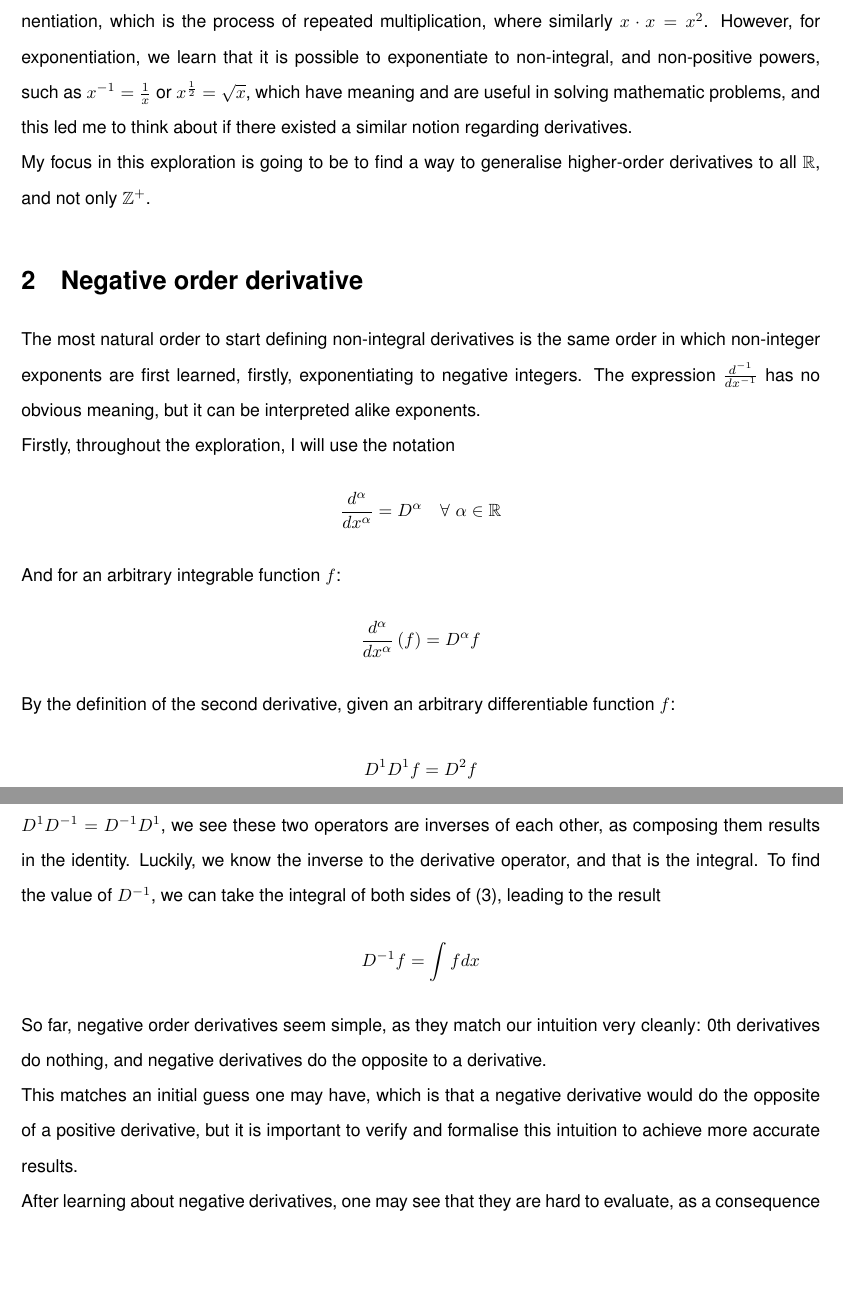
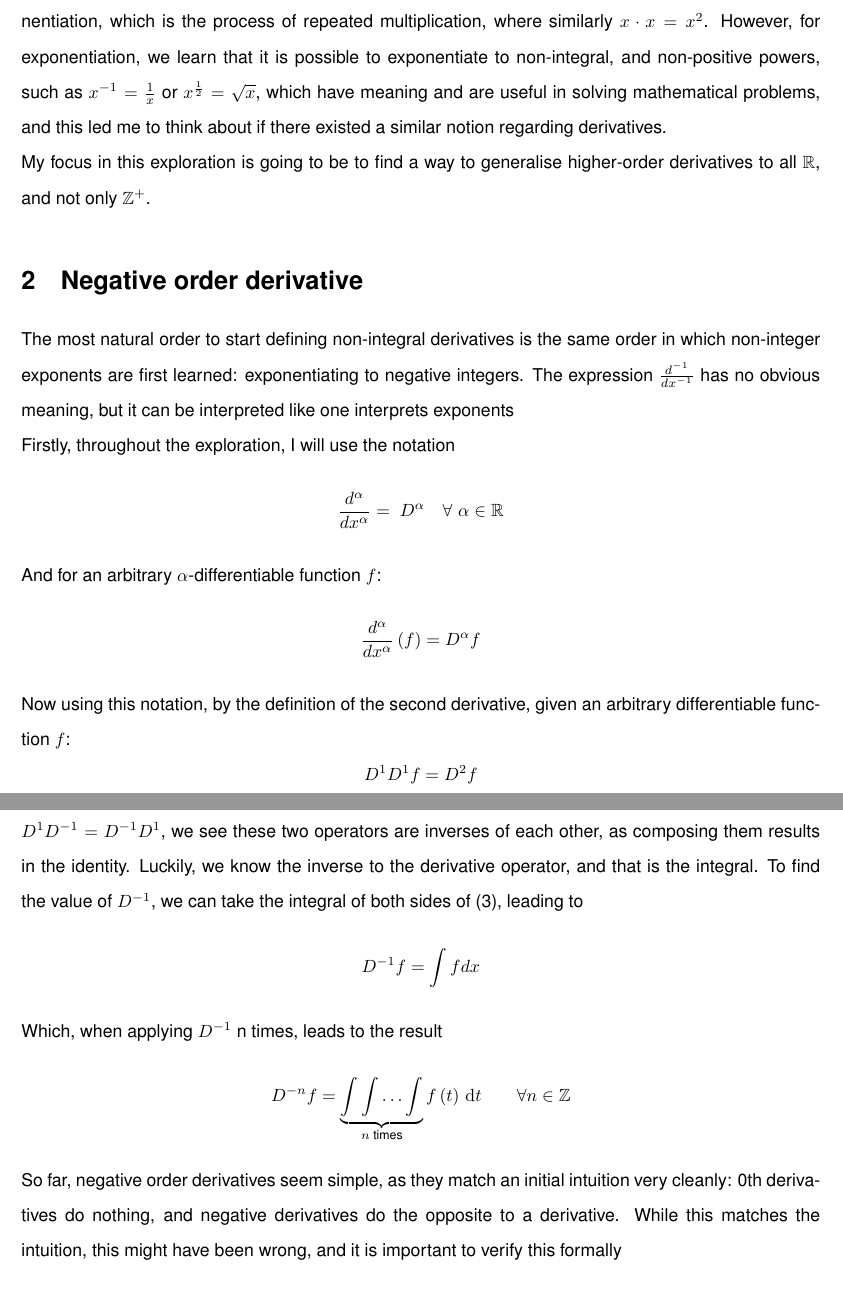
Before and after one commit to gooseboi/math-internal-assessment, a LaTeX document (internal.tex): two parts of pages 3 and 4 of 8, joined at a grey line, cut so that both start at the same text, the shorter picture padded with empty space. Compiled offline with pdfLaTeX.

Commit message:
random fixes in syntax

```diff
--- a/internal.tex
+++ b/internal.tex
@@ -56,8 +56,8 @@ exponentiation, which is the process of repeated multiplication, where
 similarly $x \cdot x = x^2$. However, for exponentiation, we learn that it is
 possible to exponentiate to non-integral, and non-positive powers, such as
 $x^{-1}=\frac{1}{x}$ or $x^\frac{1}{2} = \sqrt{x}$, which have meaning and are
-useful in solving mathematic problems, and this led me to think about if there
-existed a similar notion regarding derivatives.
+useful in solving mathematical problems, and this led me to think about if
+there existed a similar notion regarding derivatives.
 
 My focus in this exploration is going to be to find a way to generalise
 higher-order derivatives to all $\mathbb{R}$, and not only $\mathbb{Z}^{+}$.
@@ -65,28 +65,28 @@ higher-order derivatives to all $\mathbb{R}$, and not only $\mathbb{Z}^{+}$.
 \section{Negative order derivative}
 
 The most natural order to start defining non-integral derivatives is the same
-order in which non-integer exponents are first learned,
-firstly, exponentiating to negative integers. The expression
-$\frac{d^{-1}}{dx^{-1}}$ has no obvious meaning, but it can be interpreted
-alike exponents.
+order in which non-integer exponents are first learned: exponentiating to
+negative integers. The expression $\frac{d^{-1}}{dx^{-1}}$ has no obvious
+meaning, but it can be interpreted like one interprets exponents
 
 Firstly, throughout the exploration, I will use the notation
-$$\frac{d^\alpha}{dx^\alpha}=D^\alpha \quad \forall \squad \alpha \in
-\mathbb{R}$$
-And for an arbitrary integrable function $f$:
+$$  \frac{d^\alpha}{dx^\alpha}=\
+	D^\alpha \quad \forall \squad \alpha \in \mathbb{R}$$
+And for an arbitrary $\alpha$-differentiable function $f$:
 $$\frac{d^\alpha}{dx^\alpha}\left(f\right) = D^\alpha f$$
 
-By the definition of the second derivative, given an arbitrary differentiable
-function $f$: $$D^1D^1 f = D^2 f$$ This can also be extended for the notion of
-a third derivative: $$D^1D^2 f = D^3 f$$ It can be extrapolated that, more
-generally,
+Now using this notation, by the definition of the second derivative, given an
+arbitrary differentiable function $f$: $$D^1D^1 f = D^2 f$$ This can also be
+extended for the notion of a third derivative: $$D^1D^2 f = D^3 f$$ It can be
+extrapolated that, more generally,
 \begin{equation}
 	\label{der_sum}
 	D^nD^m = D^{n+m} \quad \forall \squad n,m \in \mathbb{Z}^{+}
 \end{equation}
 
 This leads to defining negative order derivatives like negative order
-exponents, where $x^1 \cdot x^{-1}= x^0$. Similarly, one might say that, by (\ref{der_sum})
+exponents, where $x^1 \cdot x^{-1}= x^0$. Similarly, one might say that, by
+(\ref{der_sum})
 \begin{equation}
 	\label{inv_eq}
 	D^1D^{-1} f = D^0 f
@@ -110,17 +110,21 @@ of these two doesn't matter, i.e. $D^1D^{-1}=D^{-1}D^1$, we see these two
 operators are inverses of each other, as composing them results in the
 identity. Luckily, we know the inverse to the derivative operator, and that is
 the integral. To find the value of $D^{-1}$, we can take the integral of both
-sides of (\ref{inv_eq_simplified}), leading to the result
+sides of (\ref{inv_eq_simplified}), leading to
 $$
 D^{-1} f = \int f dx
 $$
 
-So far, negative order derivatives seem simple, as they match our intuition very cleanly:
-0th derivatives do nothing, and negative derivatives do the opposite to a derivative.
+Which, when applying $D^{-1}$ n times, leads to the result
+$$
+D^{-n} f = \underbrace{\int \int \ldots \int}_\text{$n$ times}
+		   f\left(t\right) \di t \qquad \forall n \in \mathbb{Z}
+$$
 
-This matches an initial guess one may have, which is that a negative derivative
-would do the opposite of a positive derivative, but it is important to verify
-and formalise this intuition to achieve more accurate results.
+So far, negative order derivatives seem simple, as they match an initial
+intuition very cleanly: 0th derivatives do nothing, and negative derivatives do
+the opposite to a derivative. While this matches the intuition, this might have
+been wrong, and it is important to verify this formally
 
 After learning about negative derivatives, one may see that they are hard to
 evaluate, as a consequence of them involving integrals.
```
Also changed, not shown: internal.tex (23 more changed lines).
